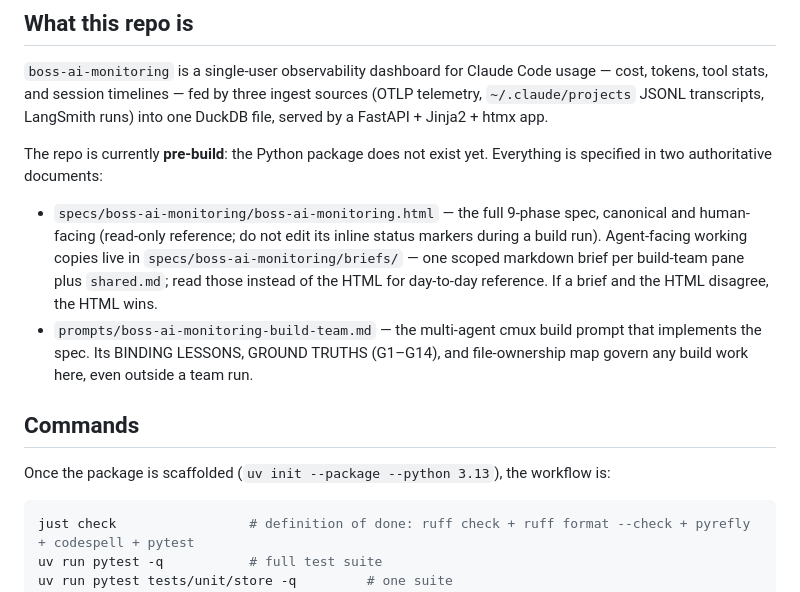
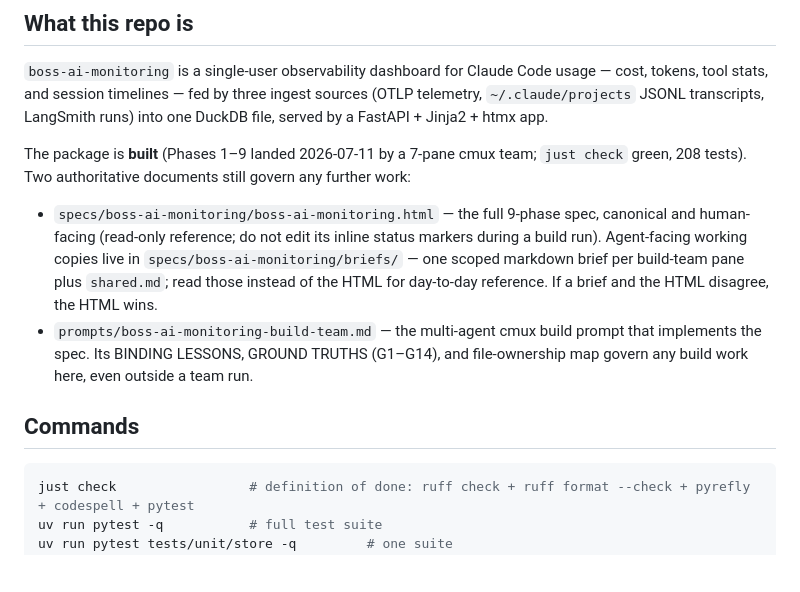
Before and after one commit to bossjones/boss-ai-monitoring, a Markdown page: CLAUDE.md, the part around one of its changes. Drawn GitHub-style; blank space fills up the shorter version.

````diff
--- a/CLAUDE.md
+++ b/CLAUDE.md
@@ -8,8 +8,8 @@ This file provides guidance to Claude Code (claude.ai/code) when working with co
 tool stats, and session timelines — fed by three ingest sources (OTLP telemetry, `~/.claude/projects`
 JSONL transcripts, LangSmith runs) into one DuckDB file, served by a FastAPI + Jinja2 + htmx app.
 
-The repo is currently **pre-build**: the Python package does not exist yet. Everything is specified in
-two authoritative documents:
+The package is **built** (Phases 1–9 landed 2026-07-11 by a 7-pane cmux team; `just check` green,
+208 tests). Two authoritative documents still govern any further work:
 
 - `specs/boss-ai-monitoring/boss-ai-monitoring.html` — the full 9-phase spec, canonical and
   human-facing (read-only reference; do not edit its inline status markers during a build run).
@@ -21,8 +21,6 @@ two authoritative documents:
   here, even outside a team run.
 
 ## Commands
-
-Once the package is scaffolded (`uv init --package --python 3.13`), the workflow is:
 
 ```bash
 just check                 # definition of done: ruff check + ruff format --check + pyrefly + codespell + pytest
````
Also changed, not shown: other parts of CLAUDE.md (+46 -7 lines).
